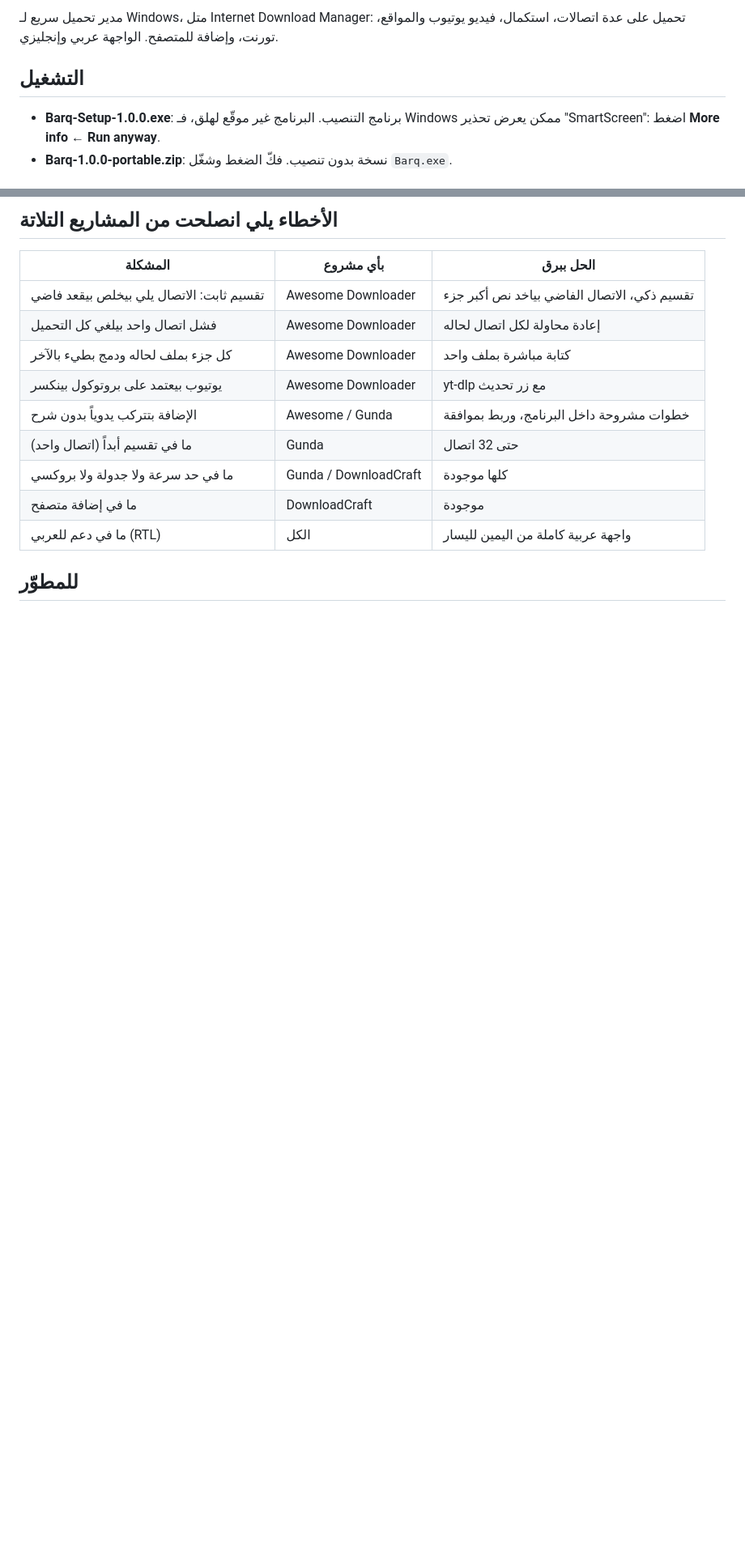
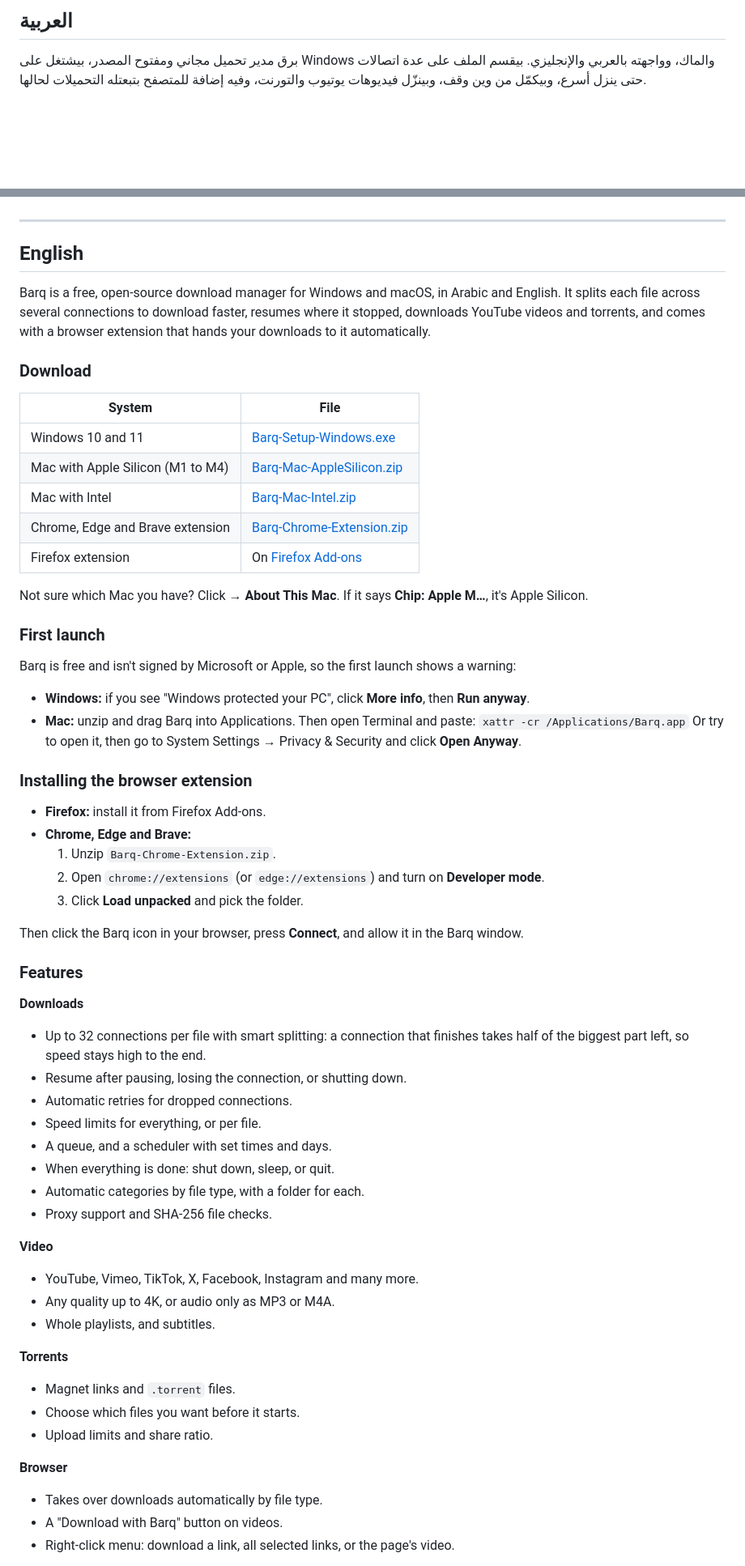
Before and after one commit to dlwjan11-dot/brusk, a Markdown page: README.md, 2 parts joined by grey strips. Shown at 81% size. Drawn GitHub-style; blank space fills up the shorter version.

```diff
--- a/README.md
+++ b/README.md
@@ -8,7 +15,5 @@ A free, open-source download manager for **Windows and macOS**, in Arabic and En
 
-مدير تحميل سريع لـ Windows، متل Internet Download Manager: تحميل على عدة اتصالات، استكمال، فيديو يوتيوب والمواقع، تورنت، وإضافة للمتصفح. الواجهة عربي وإنجليزي.
+## العربية
 
-## التشغيل
-- **Barq-Setup-1.0.0.exe**: برنامج التنصيب. البرنامج غير موقّع لهلق، فـ Windows ممكن يعرض تحذير "SmartScreen": اضغط **More info ← Run anyway**.
-- **Barq-1.0.0-portable.zip**: نسخة بدون تنصيب. فكّ الضغط وشغّل `Barq.exe`.
+برق مدير تحميل مجاني ومفتوح المصدر، بيشتغل على Windows والماك، وواجهته بالعربي والإنجليزي. بيقسم الملف على عدة اتصالات حتى ينزل أسرع، وبيكمّل من وين وقف، وبينزّل فيديوهات يوتيوب والتورنت، وفيه إضافة للمتصفح بتبعتله التحميلات لحالها.
 
@@ -78,15 +88,67 @@ A free, open-source download manager for **Windows and macOS**, in Arabic and En
 
-## الأخطاء يلي انصلحت من المشاريع التلاتة
-| المشكلة | بأي مشروع | الحل ببرق |
-|---|---|---|
-| تقسيم ثابت: الاتصال يلي بيخلص بيقعد فاضي | Awesome Downloader | تقسيم ذكي، الاتصال الفاضي بياخد نص أكبر جزء |
-| فشل اتصال واحد بيلغي كل التحميل | Awesome Downloader | إعادة محاولة لكل اتصال لحاله |
-| كل جزء بملف لحاله ودمج بطيء بالآخر | Awesome Downloader | كتابة مباشرة بملف واحد |
-| يوتيوب بيعتمد على بروتوكول بينكسر | Awesome Downloader | yt-dlp مع زر تحديث |
-| الإضافة بتتركب يدوياً بدون شرح | Awesome / Gunda | خطوات مشروحة داخل البرنامج، وربط بموافقة |
-| ما في تقسيم أبداً (اتصال واحد) | Gunda | حتى 32 اتصال |
-| ما في حد سرعة ولا جدولة ولا بروكسي | Gunda / DownloadCraft | كلها موجودة |
-| ما في إضافة متصفح | DownloadCraft | موجودة |
-| ما في دعم للعربي (RTL) | الكل | واجهة عربية كاملة من اليمين لليسار |
+</div>
 
-## للمطوّر
+---
+
+<h2 id="english">English</h2>
+
+Barq is a free, open-source download manager for Windows and macOS, in Arabic and English. It splits each file across several connections to download faster, resumes where it stopped, downloads YouTube videos and torrents, and comes with a browser extension that hands your downloads to it automatically.
+
+### Download
+
+| System | File |
+|---|---|
+| Windows 10 and 11 | [Barq-Setup-Windows.exe](https://github.com/dlwjan11-dot/barq/releases/latest/download/Barq-Setup-Windows.exe) |
+| Mac with Apple Silicon (M1 to M4) | [Barq-Mac-AppleSilicon.zip](https://github.com/dlwjan11-dot/barq/releases/latest/download/Barq-Mac-AppleSilicon.zip) |
+| Mac with Intel | [Barq-Mac-Intel.zip](https://github.com/dlwjan11-dot/barq/releases/latest/download/Barq-Mac-Intel.zip) |
+| Chrome, Edge and Brave extension | [Barq-Chrome-Extension.zip](https://github.com/dlwjan11-dot/barq/releases/latest/download/Barq-Chrome-Extension.zip) |
+| Firefox extension | On [Firefox Add-ons](https://addons.mozilla.org/firefox/addon/barq-download-manager/) |
+
+Not sure which Mac you have? Click  → **About This Mac**. If it says **Chip: Apple M…**, it's Apple Silicon.
+
+### First launch
+
+Barq is free and isn't signed by Microsoft or Apple, so the first launch shows a warning:
+
+- **Windows:** if you see "Windows protected your PC", click **More info**, then **Run anyway**.
+- **Mac:** unzip and drag Barq into Applications. Then open Terminal and paste:
+  `xattr -cr /Applications/Barq.app`
+  Or try to open it, then go to System Settings → Privacy & Security and click **Open Anyway**.
+
+### Installing the browser extension
+
+- **Firefox:** install it from Firefox Add-ons.
+- **Chrome, Edge and Brave:**
+  1. Unzip `Barq-Chrome-Extension.zip`.
+  2. Open `chrome://extensions` (or `edge://extensions`) and turn on **Developer mode**.
+  3. Click **Load unpacked** and pick the folder.
+
+Then click the Barq icon in your browser, press **Connect**, and allow it in the Barq window.
+
+### Features
+
+**Downloads**
+- Up to 32 connections per file with smart splitting: a connection that finishes takes half of the biggest part left, so speed stays high to the end.
+- Resume after pausing, losing the connection, or shutting down.
+- Automatic retries for dropped connections.
+- Speed limits for everything, or per file.
+- A queue, and a scheduler with set times and days.
+- When everything is done: shut down, sleep, or quit.
+- Automatic categories by file type, with a folder for each.
+- Proxy support and SHA-256 file checks.
+
+**Video**
+- YouTube, Vimeo, TikTok, X, Facebook, Instagram and many more.
+- Any quality up to 4K, or audio only as MP3 or M4A.
+- Whole playlists, and subtitles.
+
+**Torrents**
+- Magnet links and `.torrent` files.
+- Choose which files you want before it starts.
+- Upload limits and share ratio.
+
+**Browser**
+- Takes over downloads automatically by file type.
+- A "Download with Barq" button on videos.
+- Right-click menu: download a link, all selected links, or the page's video.
+
```
Also changed, not shown: other parts of README.md (+102 -74 lines).
